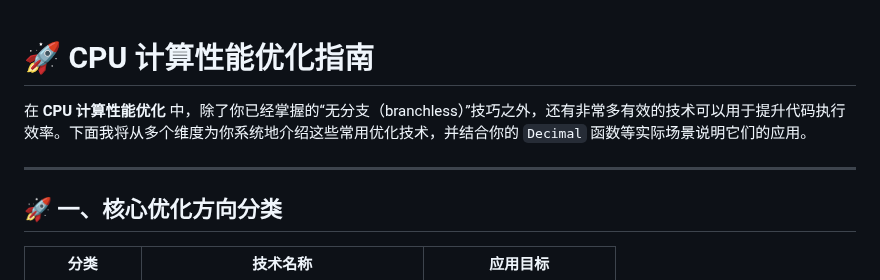
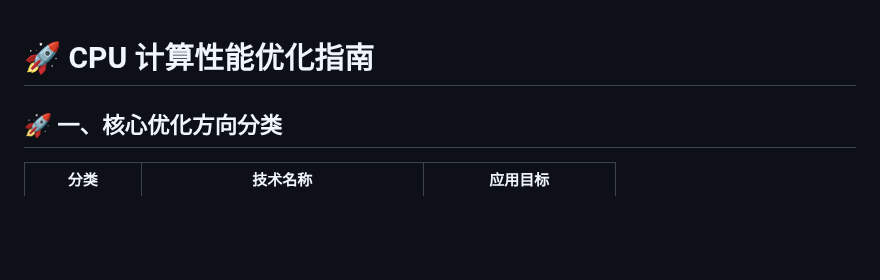
Before and after one commit to quant1x/quant1x, a Markdown page: cpu-optimization.md, the part around the change. GitHub-like rendering; blank space fills up the shorter version.

Commit message:
修行性能优化指南的

```diff
--- a/cpu-optimization.md
+++ b/cpu-optimization.md
@@ -1,7 +1,5 @@
 # 🚀 CPU 计算性能优化指南
-在 **CPU 计算性能优化** 中，除了你已经掌握的“无分支（branchless）”技巧之外，还有非常多有效的技术可以用于提升代码执行效率。下面我将从多个维度为你系统地介绍这些常用优化技术，并结合你的 `Decimal` 函数等实际场景说明它们的应用。
 
----
 
 ## 🚀 一、核心优化方向分类
 
```
